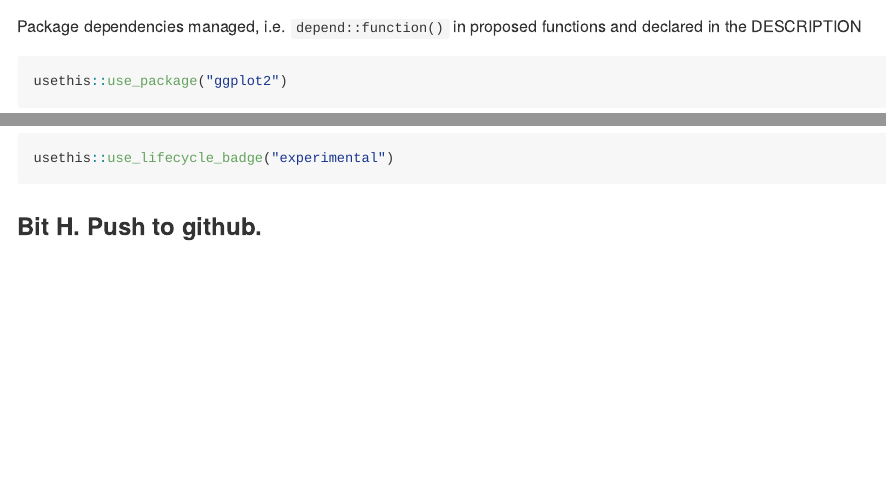
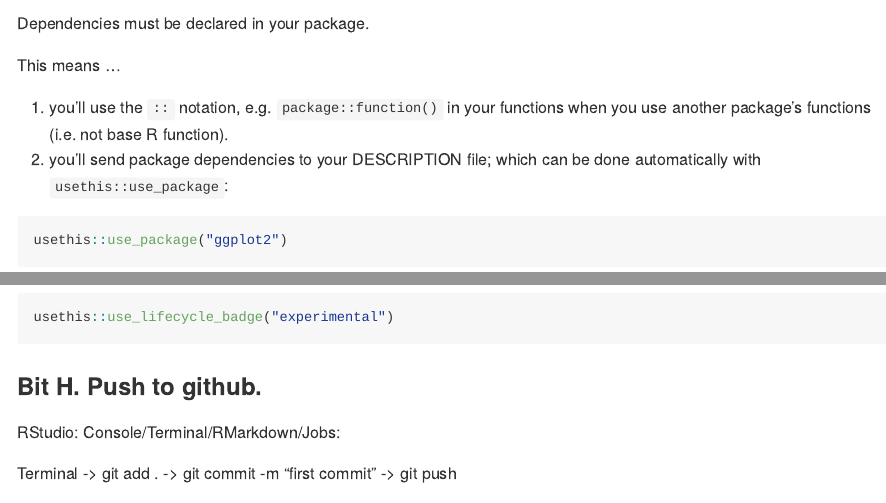
Before and after one commit to EvaMaeRey/readme2pkg-template, an R Markdown document (README.Rmd): the page in a window 1100 px wide, from 2130 px down before the commit and from 2140 px down after it, and a second part further down, joined at a grey line. The pictures show the output file README.md that the author committed with the source, drawn offline in the style of GitHub.

Commit message:
template additions on dependencies and github push

````diff
--- a/README.Rmd
+++ b/README.Rmd
@@ -97,7 +97,13 @@ devtools::create(".")
 
 ### Bit B. Managing [dependencies](https://r-pkgs.org/dependencies-in-practice.html)? 🚧 ✅
 
-Package dependencies managed, i.e. `depend::function()` in proposed functions and declared in the DESCRIPTION
+Dependencies must be declared in your package.
+
+This means ...
+
+1. you'll use the `::` notation, e.g. `package::function()` in your functions when you use another package's functions (i.e. not base R function).
+2. you'll send package dependencies to your DESCRIPTION
+file; which can be done automatically with `usethis::use_package`:
 
 ```{r, eval = F}
 usethis::use_package("ggplot2")
@@ -158,7 +164,9 @@ usethis::use_lifecycle_badge("experimental")
 ### Bit H. Push to github.
 
 
+RStudio: Console/Terminal/RMarkdown/Jobs:
 
+Terminal -> git add . -> git commit -m "first commit" -> git push
 
 ## Phase 2: Listen & iterate 🚧 ✅
 
````
Also changed, not shown: README.md, 1 other file.
